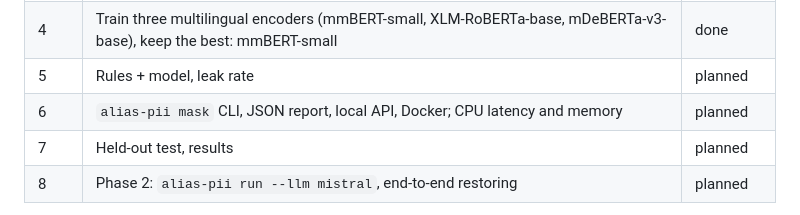
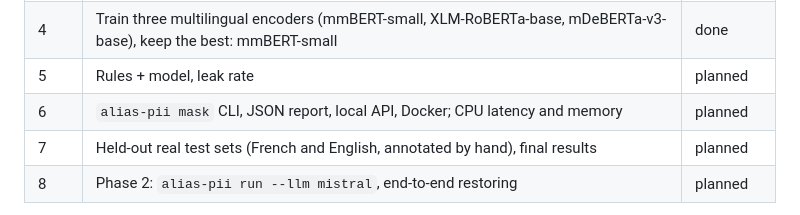
Before and after one commit to gabrielkpo/alias, a Markdown page: README.md, the part around the change. GitHub-like rendering.

Commit message:
docs(readme): roadmap step 7 names the real test sets
Co-Authored-By: Claude Opus 5.5 <noreply@anthropic.com>

```diff
--- a/README.md
+++ b/README.md
@@ -82,7 +82,7 @@ restore(answer, result).text  # real IBAN back, only for aliases sent in this ex
 | 4 | Train three multilingual encoders (mmBERT-small, XLM-RoBERTa-base, mDeBERTa-v3-base), keep the best: mmBERT-small | done |
 | 5 | Rules + model, leak rate | planned |
 | 6 | `alias-pii mask` CLI, JSON report, local API, Docker; CPU latency and memory | planned |
-| 7 | Held-out test, results | planned |
+| 7 | Held-out real test sets (French and English, annotated by hand), final results | planned |
 | 8 | Phase 2: `alias-pii run --llm mistral`, end-to-end restoring | planned |
 
 **Evaluation plan.** Every method runs on the same data: a synthetic validation set (Faker
```
